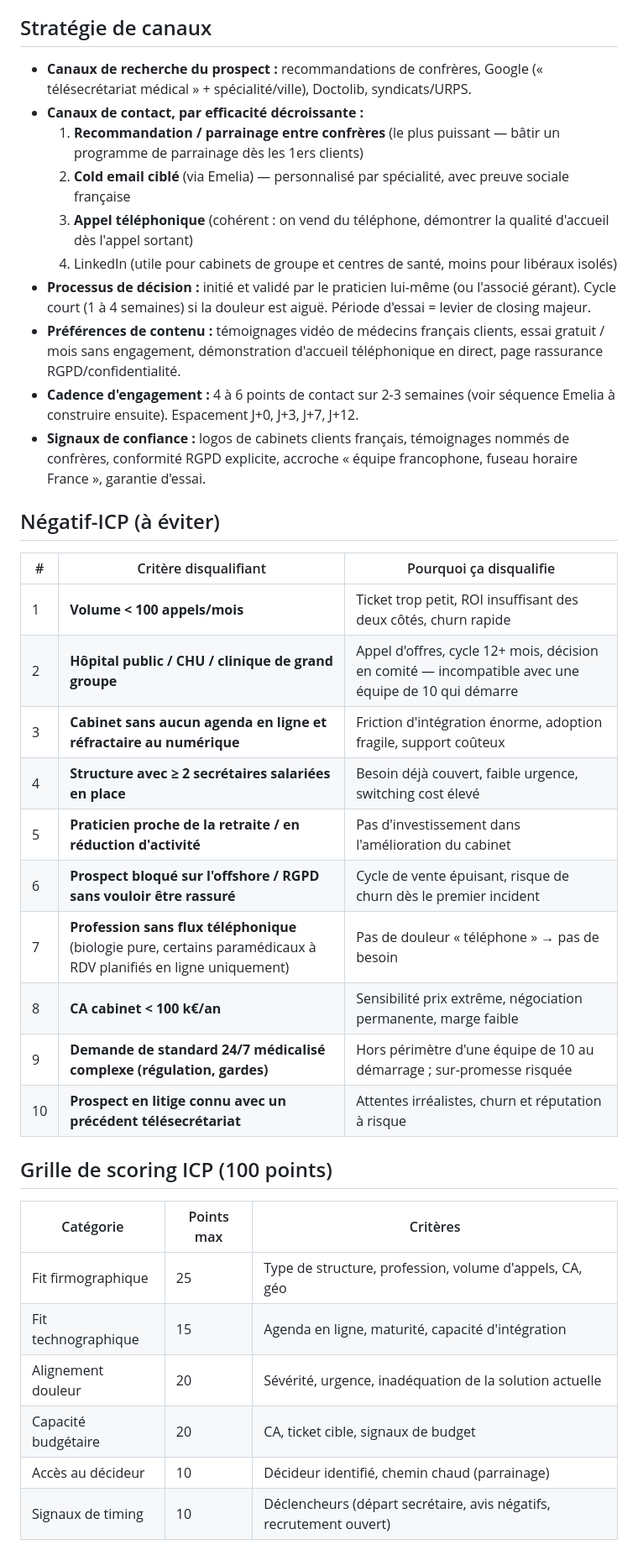
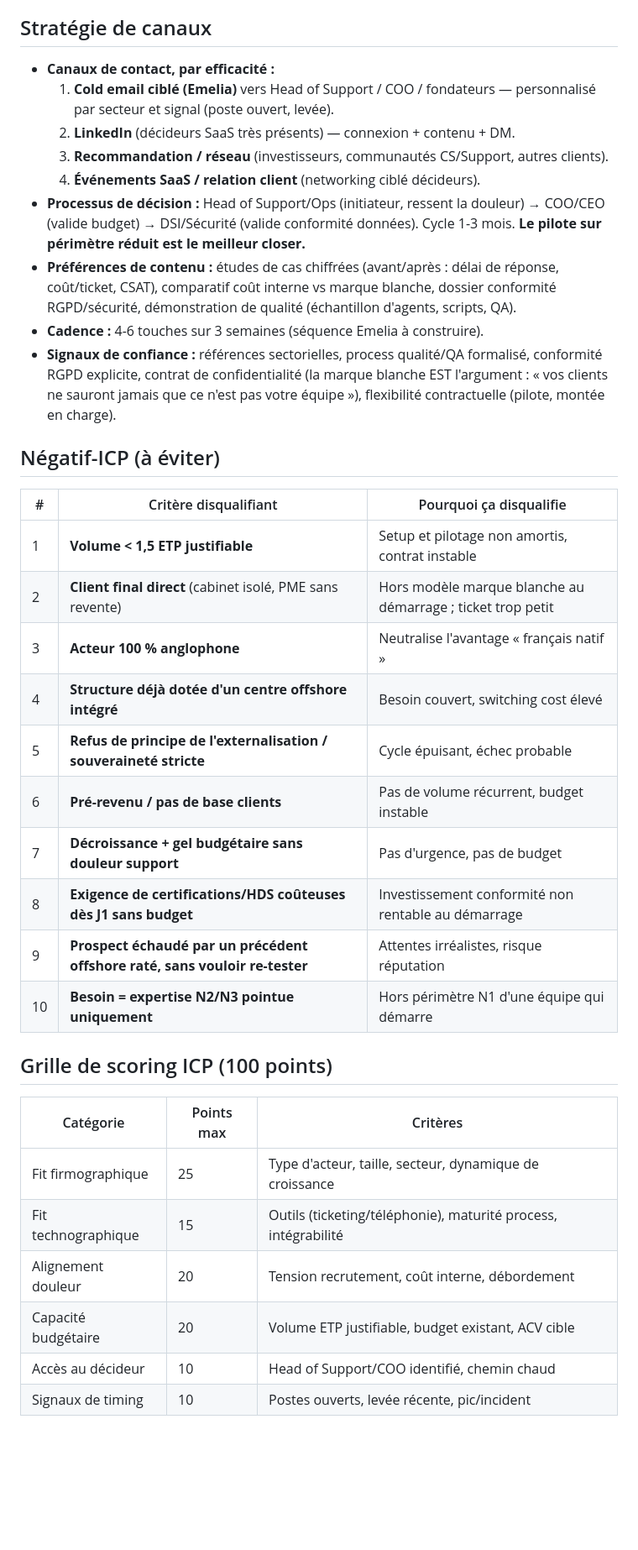
Before and after one commit to ineslois16-art/Salve2, a Markdown page: IDEAL-CUSTOMER-PROFILE.md, the part around one of its changes. Shown at 84% size. Drawn GitHub-style; blank space fills up the shorter version.

```diff
--- a/IDEAL-CUSTOMER-PROFILE.md
+++ b/IDEAL-CUSTOMER-PROFILE.md
@@ -65,40 +79,39 @@ La priorité commerciale absolue est le **médecin spécialiste libéral et le c
 
 ## Stratégie de canaux
 
-- **Canaux de recherche du prospect :** recommandations de confrères, Google (« télésecrétariat médical » + spécialité/ville), Doctolib, syndicats/URPS.
-- **Canaux de contact, par efficacité décroissante :**
-  1. **Recommandation / parrainage entre confrères** (le plus puissant — bâtir un programme de parrainage dès les 1ers clients)
-  2. **Cold email ciblé** (via Emelia) — personnalisé par spécialité, avec preuve sociale française
-  3. **Appel téléphonique** (cohérent : on vend du téléphone, démontrer la qualité d'accueil dès l'appel sortant)
-  4. LinkedIn (utile pour cabinets de groupe et centres de santé, moins pour libéraux isolés)
-- **Processus de décision :** initié et validé par le praticien lui-même (ou l'associé gérant). Cycle court (1 à 4 semaines) si la douleur est aiguë. Période d'essai = levier de closing majeur.
-- **Préférences de contenu :** témoignages vidéo de médecins français clients, essai gratuit / mois sans engagement, démonstration d'accueil téléphonique en direct, page rassurance RGPD/confidentialité.
-- **Cadence d'engagement :** 4 à 6 points de contact sur 2-3 semaines (voir séquence Emelia à construire ensuite). Espacement J+0, J+3, J+7, J+12.
-- **Signaux de confiance :** logos de cabinets clients français, témoignages nommés de confrères, conformité RGPD explicite, accroche « équipe francophone, fuseau horaire France », garantie d'essai.
+- **Canaux de contact, par efficacité :**
+  1. **Cold email ciblé (Emelia)** vers Head of Support / COO / fondateurs — personnalisé par secteur et signal (poste ouvert, levée).
+  2. **LinkedIn** (décideurs SaaS très présents) — connexion + contenu + DM.
+  3. **Recommandation / réseau** (investisseurs, communautés CS/Support, autres clients).
+  4. **Événements SaaS / relation client** (networking ciblé décideurs).
+- **Processus de décision :** Head of Support/Ops (initiateur, ressent la douleur) → COO/CEO (valide budget) → DSI/Sécurité (valide conformité données). Cycle 1-3 mois. **Le pilote sur périmètre réduit est le meilleur closer.**
+- **Préférences de contenu :** études de cas chiffrées (avant/après : délai de réponse, coût/ticket, CSAT), comparatif coût interne vs marque blanche, dossier conformité RGPD/sécurité, démonstration de qualité (échantillon d'agents, scripts, QA).
+- **Cadence :** 4-6 touches sur 3 semaines (séquence Emelia à construire).
+- **Signaux de confiance :** références sectorielles, process qualité/QA formalisé, conformité RGPD explicite, contrat de confidentialité (la marque blanche EST l'argument : « vos clients ne sauront jamais que ce n'est pas votre équipe »), flexibilité contractuelle (pilote, montée en charge).
 
 ## Négatif-ICP (à éviter)
 
 | # | Critère disqualifiant | Pourquoi ça disqualifie |
 |---|---|---|
-| 1 | **Volume < 100 appels/mois** | Ticket trop petit, ROI insuffisant des deux côtés, churn rapide |
-| 2 | **Hôpital public / CHU / clinique de grand groupe** | Appel d'offres, cycle 12+ mois, décision en comité — incompatible avec une équipe de 10 qui démarre |
-| 3 | **Cabinet sans aucun agenda en ligne et réfractaire au numérique** | Friction d'intégration énorme, adoption fragile, support coûteux |
-| 4 | **Structure avec ≥ 2 secrétaires salariées en place** | Besoin déjà couvert, faible urgence, switching cost élevé |
-| 5 | **Praticien proche de la retraite / en réduction d'activité** | Pas d'investissement dans l'amélioration du cabinet |
-| 6 | **Prospect bloqué sur l'offshore / RGPD sans vouloir être rassuré** | Cycle de vente épuisant, risque de churn dès le premier incident |
-| 7 | **Profession sans flux téléphonique** (biologie pure, certains paramédicaux à RDV planifiés en ligne uniquement) | Pas de douleur « téléphone » → pas de besoin |
-| 8 | **CA cabinet < 100 k€/an** | Sensibilité prix extrême, négociation permanente, marge faible |
-| 9 | **Demande de standard 24/7 médicalisé complexe (régulation, gardes)** | Hors périmètre d'une équipe de 10 au démarrage ; sur-promesse risquée |
-| 10 | **Prospect en litige connu avec un précédent télésecrétariat** | Attentes irréalistes, churn et réputation à risque |
+| 1 | **Volume < 1,5 ETP justifiable** | Setup et pilotage non amortis, contrat instable |
+| 2 | **Client final direct** (cabinet isolé, PME sans revente) | Hors modèle marque blanche au démarrage ; ticket trop petit |
+| 3 | **Acteur 100 % anglophone** | Neutralise l'avantage « français natif » |
+| 4 | **Structure déjà dotée d'un centre offshore intégré** | Besoin couvert, switching cost élevé |
+| 5 | **Refus de principe de l'externalisation / souveraineté stricte** | Cycle épuisant, échec probable |
+| 6 | **Pré-revenu / pas de base clients** | Pas de volume récurrent, budget instable |
+| 7 | **Décroissance + gel budgétaire sans douleur support** | Pas d'urgence, pas de budget |
+| 8 | **Exigence de certifications/HDS coûteuses dès J1 sans budget** | Investissement conformité non rentable au démarrage |
+| 9 | **Prospect échaudé par un précédent offshore raté, sans vouloir re-tester** | Attentes irréalistes, risque réputation |
+| 10 | **Besoin = expertise N2/N3 pointue uniquement** | Hors périmètre N1 d'une équipe qui démarre |
 
 ## Grille de scoring ICP (100 points)
 
 | Catégorie | Points max | Critères |
 |---|---|---|
-| Fit firmographique | 25 | Type de structure, profession, volume d'appels, CA, géo |
-| Fit technographique | 15 | Agenda en ligne, maturité, capacité d'intégration |
-| Alignement douleur | 20 | Sévérité, urgence, inadéquation de la solution actuelle |
-| Capacité budgétaire | 20 | CA, ticket cible, signaux de budget |
-| Accès au décideur | 10 | Décideur identifié, chemin chaud (parrainage) |
-| Signaux de timing | 10 | Déclencheurs (départ secrétaire, avis négatifs, recrutement ouvert) |
+| Fit firmographique | 25 | Type d'acteur, taille, secteur, dynamique de croissance |
+| Fit technographique | 15 | Outils (ticketing/téléphonie), maturité process, intégrabilité |
+| Alignement douleur | 20 | Tension recrutement, coût interne, débordement |
+| Capacité budgétaire | 20 | Volume ETP justifiable, budget existant, ACV cible |
+| Accès au décideur | 10 | Head of Support/COO identifié, chemin chaud |
+| Signaux de timing | 10 | Postes ouverts, levée récente, pic/incident |
 
```
Also changed, not shown: other parts of IDEAL-CUSTOMER-PROFILE.md (+119 -118 lines).
